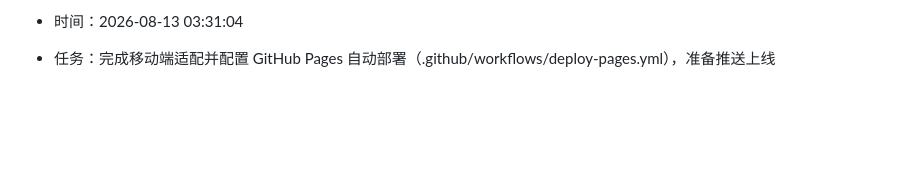
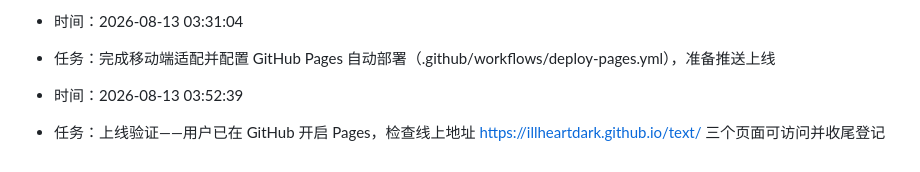
Before and after one commit to illheartdark/text, a Markdown page: log.md, the part around the change. Drawn GitHub-style; blank space fills up the shorter version.

Commit message:
docs: 登记上线验证任务

```diff
--- a/log.md
+++ b/log.md
@@ -75,3 +75,6 @@
 
 - 时间：2026-08-13 03:31:04
 - 任务：完成移动端适配并配置 GitHub Pages 自动部署（.github/workflows/deploy-pages.yml），准备推送上线
+
+- 时间：2026-08-13 03:52:39
+- 任务：上线验证——用户已在 GitHub 开启 Pages，检查线上地址 https://illheartdark.github.io/text/ 三个页面可访问并收尾登记
```
